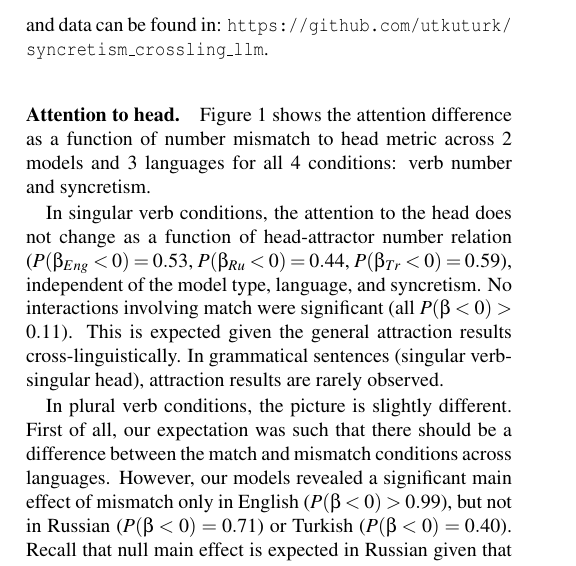
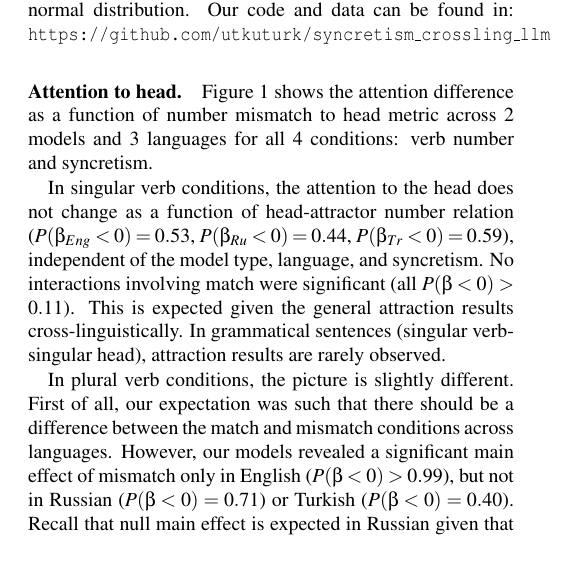
Before and after one commit to utkuturk/syncretism_crossling_llm, a LaTeX paper (text/main.tex): part of one column of page 4 of 7, cut so that both start at the same text. Compiled offline with pdfLaTeX.

Commit message:
paper hyperlinks

```diff
--- a/text/main.tex
+++ b/text/main.tex
@@ -6,7 +6,7 @@
 
 \cogscifinalcopy % Uncomment this line for the final submission
 
-
+\usepackage[hidelinks]{hyperref}
 \usepackage{pslatex}
 \usepackage{apacite}
 \usepackage{float}
@@ -187,7 +187,7 @@ Secondly, assuming surprisal values reflect reading times as a function of how m
 
 \subsection{Simulation Results}
 
-In the next section, we refer to our plotted descriptive results for each metric and report posteriors' probability of being lower than zero from our maximal Bayesian models fitted to these metrics assuming a lognormal distribution. Our code and data can be found in: \url{https://github.com/utkuturk/syncretism_crossling_llm}.
+In the next section, we refer to our plotted descriptive results for each metric and report posteriors' probability of being lower than zero from our maximal Bayesian models fitted to these metrics assuming a lognormal distribution. Our code and data can be found in: \href{https://github.com/utkuturk/syncretism_crossling_llm}{\texttt{https://github.com/utkuturk/syncretism\_crossling\_llm}}
 
 \paragraph{Attention to head.}
 
```
